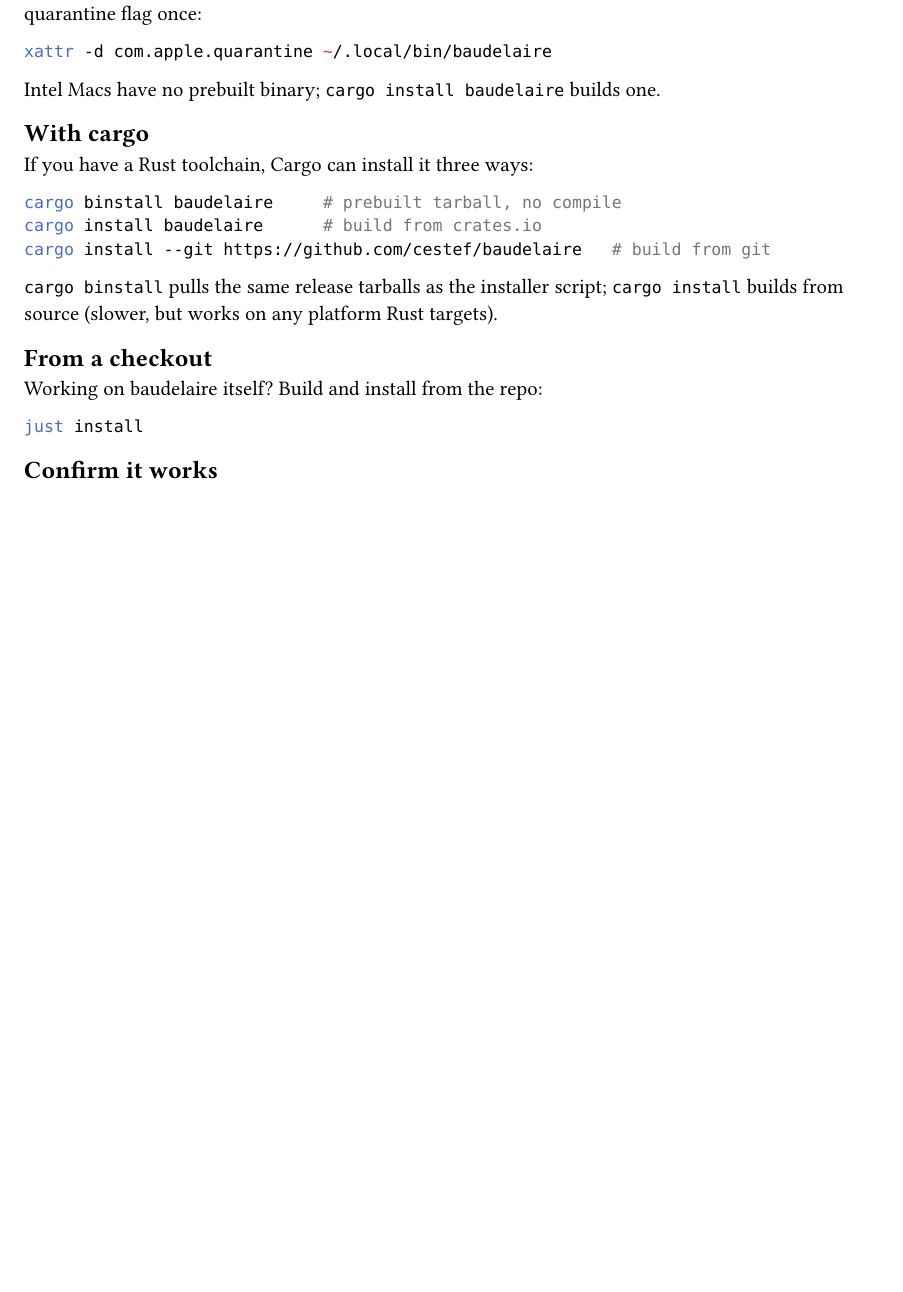
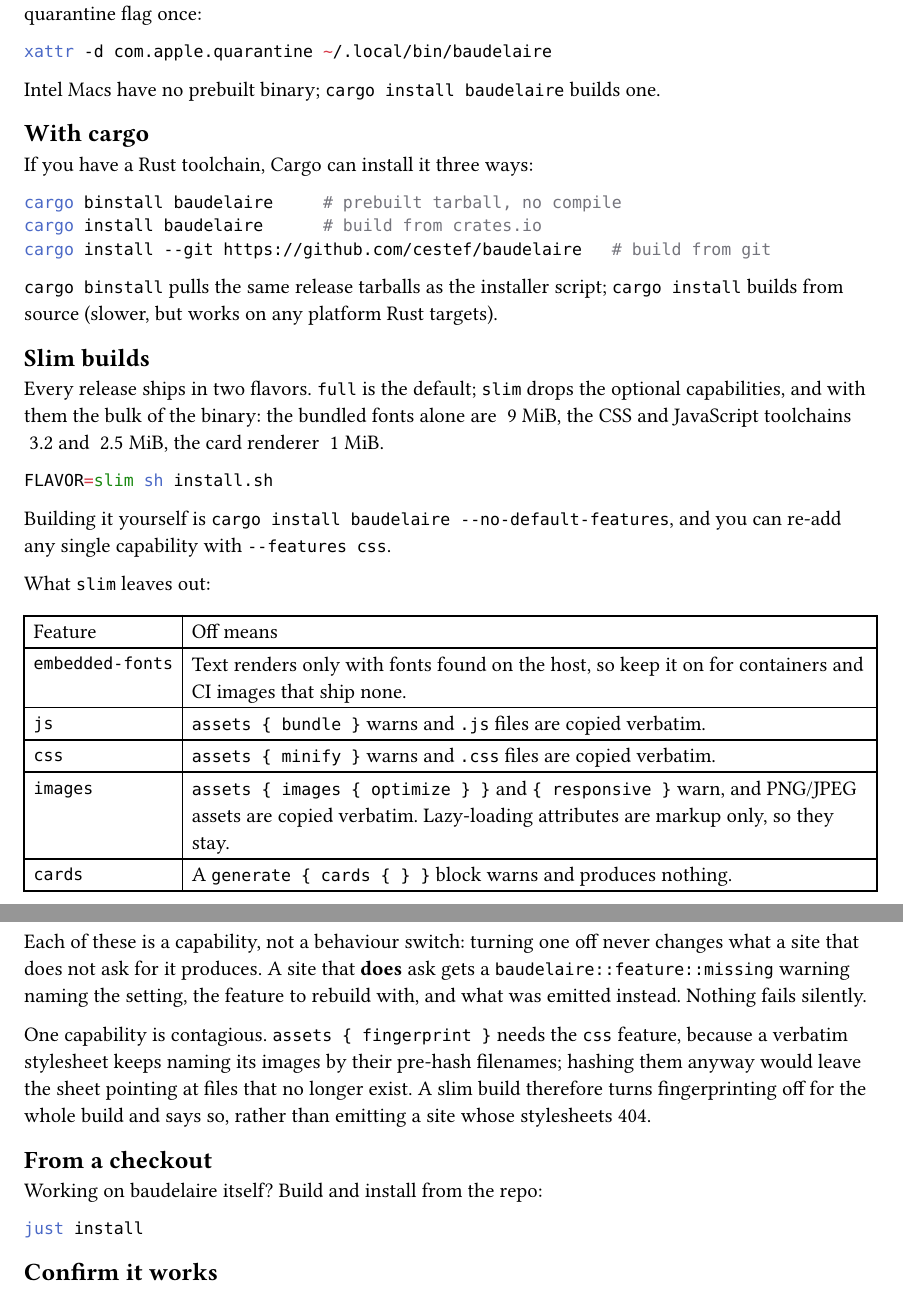
Before and after one commit to cestef/baudelaire, a Typst document (docs/content/guide/install.typ): part of the page before the commit and two parts of pages 1 and 2 of 2 after it, the two joined at a grey line, cut so that both start at the same text, the shorter picture padded with empty space. Compiled offline with Typst 0.15.

Commit message:
docs: cover init templates, the slim flavor and frontmatter lang

````diff
--- a/docs/content/guide/install.typ
+++ b/docs/content/guide/install.typ
@@ -48,6 +48,47 @@
 `cargo install` builds from source (slower, but works on any platform Rust
 targets).
 
+== Slim builds
+
+Every release ships in two flavors. `full` is the default; `slim` drops the
+optional capabilities, and with them the bulk of the binary: the bundled fonts
+alone are ~9 MiB, the CSS and JavaScript toolchains ~3.2 and ~2.5 MiB, the card
+renderer ~1 MiB.
+
+```sh
+FLAVOR=slim sh install.sh
+```
+
+Building it yourself is `cargo install baudelaire --no-default-features`, and
+you can re-add any single capability with `--features css`.
+
+What `slim` leaves out:
+
+#table(
+  columns: 2,
+  align: (left, left),
+  table.header([Feature], [Off means]),
+  [`embedded-fonts`], [Text renders only with fonts found on the host, so keep
+    it on for containers and CI images that ship none.],
+  [`js`], [`assets { bundle }` warns and `.js` files are copied verbatim.],
+  [`css`], [`assets { minify }` warns and `.css` files are copied verbatim.],
+  [`images`], [`assets { images { optimize } }` and `{ responsive }` warn, and
+    PNG/JPEG assets are copied verbatim. Lazy-loading attributes are markup
+    only, so they stay.],
+  [`cards`], [A `generate { cards { } }` block warns and produces nothing.],
+)
+
+Each of these is a capability, not a behaviour switch: turning one off never
+changes what a site that does not ask for it produces. A site that *does* ask
+gets a `baudelaire::feature::missing` warning naming the setting, the feature to
+rebuild with, and what was emitted instead. Nothing fails silently.
+
+One capability is contagious. `assets { fingerprint }` needs the `css` feature,
+because a verbatim stylesheet keeps naming its images by their pre-hash
+filenames; hashing them anyway would leave the sheet pointing at files that no
+longer exist. A slim build therefore turns fingerprinting off for the whole
+build and says so, rather than emitting a site whose stylesheets 404.
+
 == From a checkout
 
 Working on baudelaire itself? Build and install from the repo:
````
Also changed, not shown: docs/content/guide/cli.typ (+33 -4 lines), docs/content/guide/frontmatter.typ (+3 -0 lines), docs/content/guide/quickstart.typ (+13 -2 lines).
